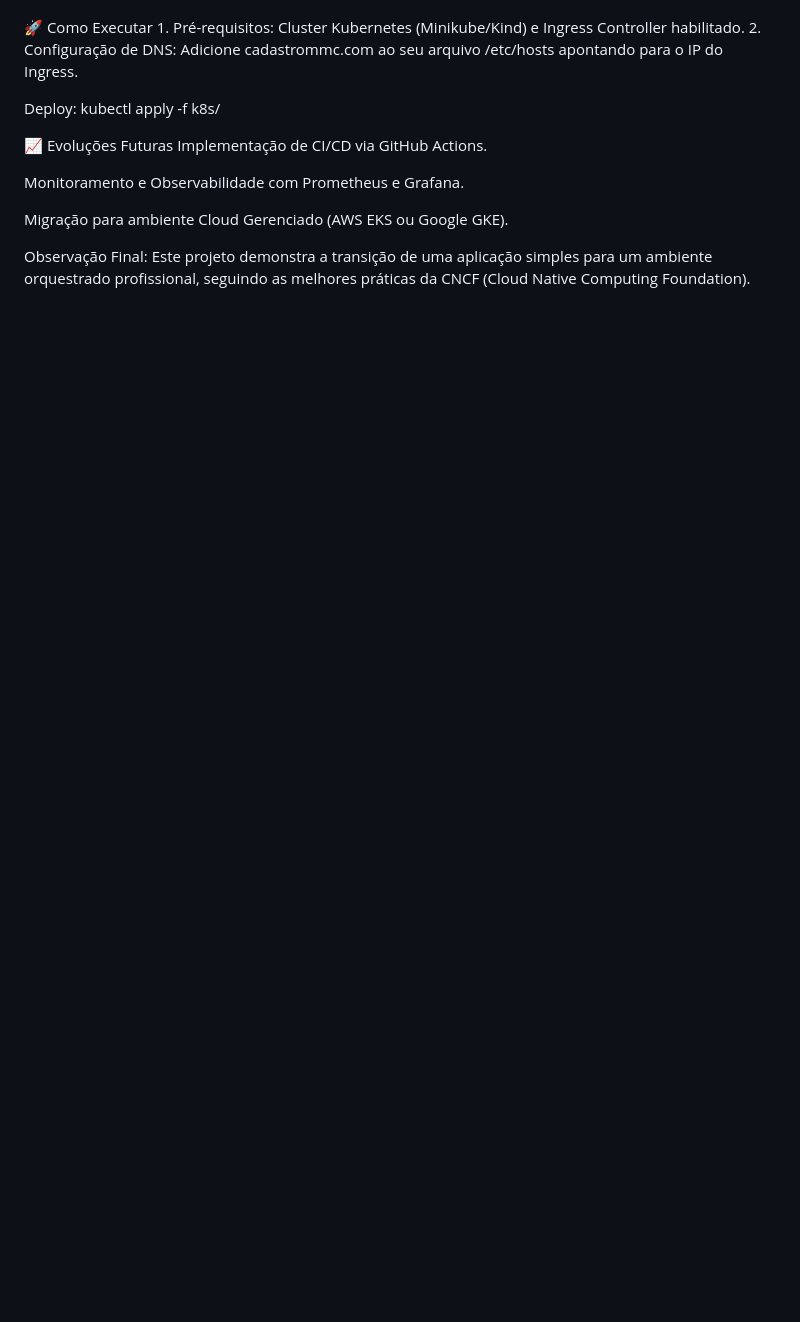
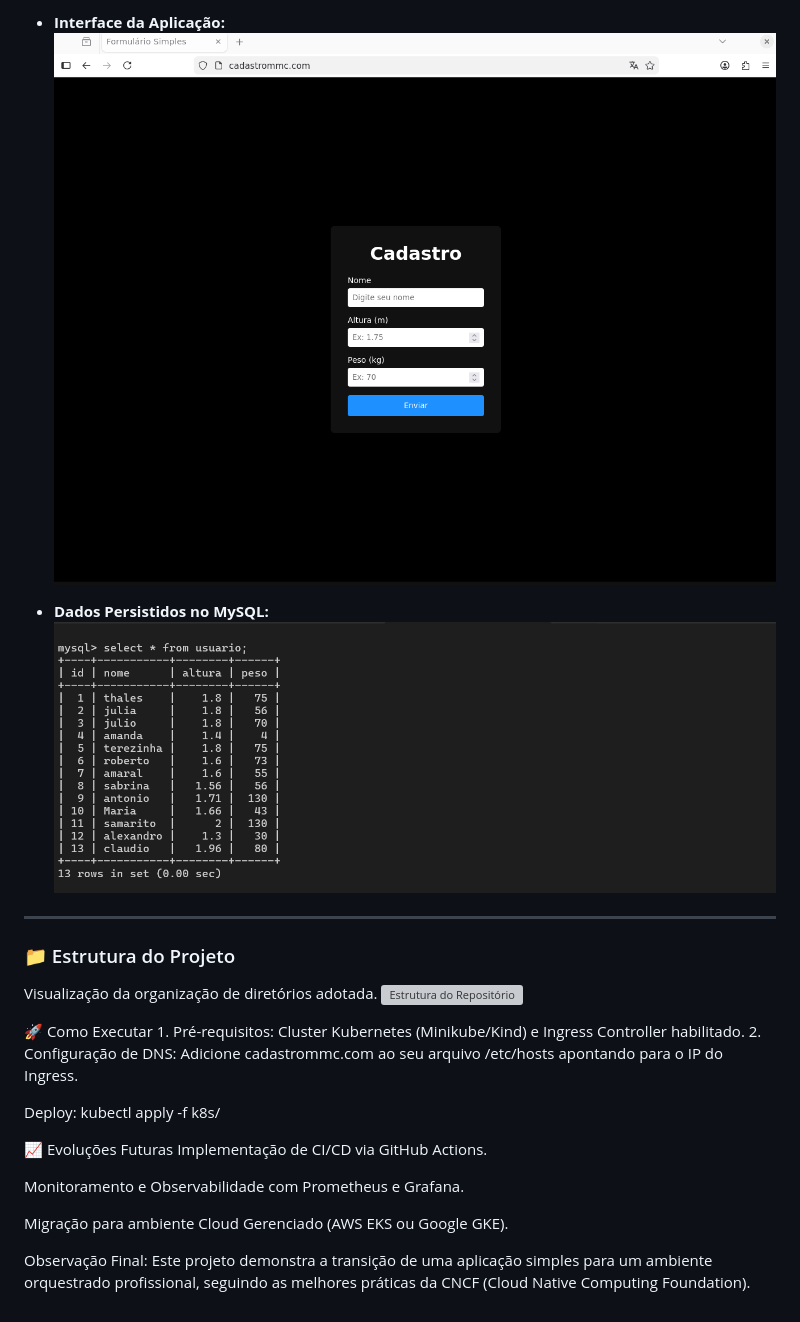
Before and after one commit to ThalesBeltrao/k8s-fullstack-project, a Markdown page: estrutura.md, the part around one of its changes. Drawn GitHub-style; blank space fills up the shorter version; grey boxes are pictures that could not be loaded.

```diff
--- a/estrutura.md
+++ b/estrutura.md
@@ -61,3 +90,15 @@ Infra/Ops,"Docker, K8s, Cert-Manager","Ingress, CronJob, Secret, ConfigMap"
+* **Interface da Aplicação:**
+![Página de Cadastro](./img/cadastrommc.png)
+
+* **Dados Persistidos no MySQL:**
+![Query no Banco de Dados](./img/db_cadastro.png)
+
+---
+
+### 📁 Estrutura do Projeto
+Visualização da organização de diretórios adotada.
+![Estrutura do Repositório](./img/estrutura%20repositório.png)
+
 
 🚀 Como Executar
       1. Pré-requisitos: Cluster Kubernetes (Minikube/Kind) e Ingress Controller habilitado.
```
Also changed, not shown: other parts of estrutura.md (+29 -0 lines).
